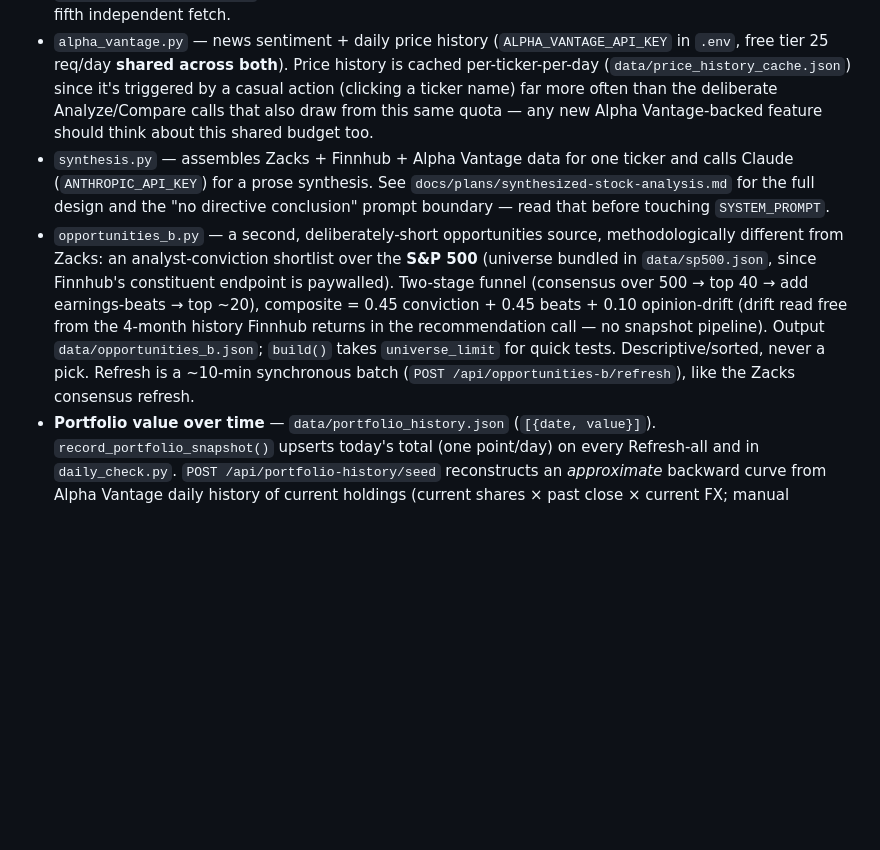
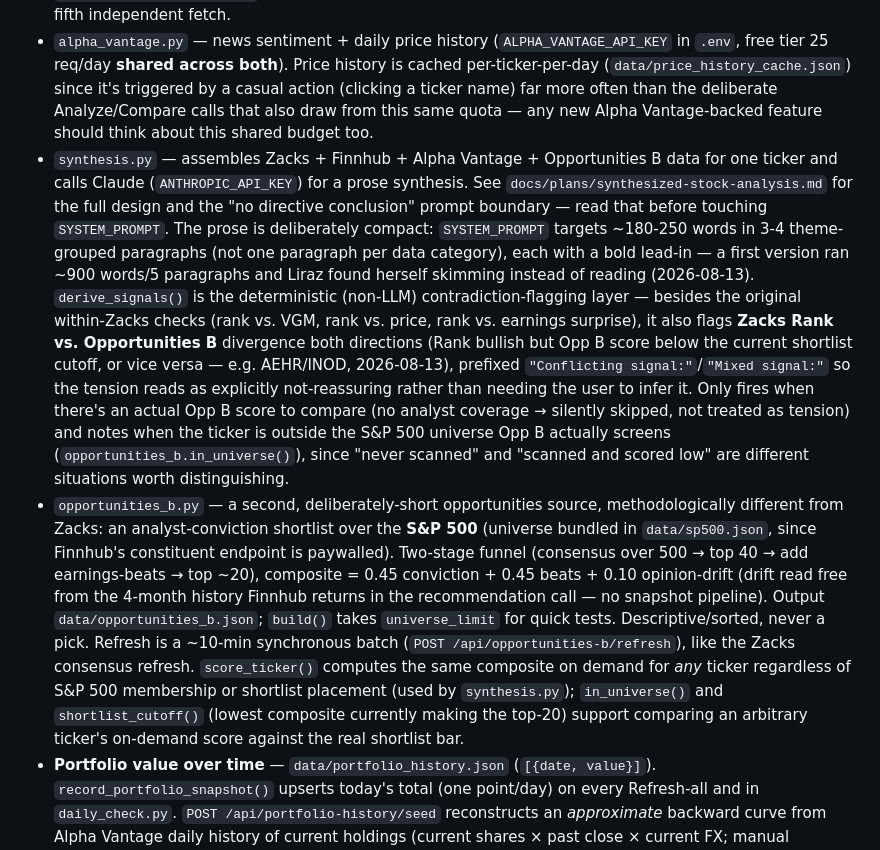
Before and after one commit to LirazAxelrad100/trading-tool, a Markdown page: CLAUDE.md, the part around the change. Drawn GitHub-style; blank space fills up the shorter version.

Commit message:
Document Zacks-vs-Opportunities-B tension flagging and compact synthesis prose
Co-Authored-By: Claude Sonnet 5 <noreply@anthropic.com>

```diff
--- a/CLAUDE.md
+++ b/CLAUDE.md
@@ -36,8 +36,8 @@ Python 3.9 venv — **no `X | Y` union type syntax** (needs `Optional[X]` from `
 - `prices.py` — Finnhub (quotes, analyst consensus, earnings history/calendar, insider transactions, company news) + Frankfurter (USD→EUR rate). No key needed for Frankfurter; `FINNHUB_API_KEY` in `.env` for the rest.
 - `consensus_store.py` — the **only** place that should call `prices.fetch_analyst_consensus()`. Holdings, Opportunities (Zacks), Watchlist, and Analyze/Compare all show the same Zacks-style 1–5 analyst consensus average for a ticker, and used to each fetch it independently (four separate live calls, four separate storage spots) — so the same ticker could show a different number on different screens depending on which happened to be refreshed most recently. `consensus_store.refresh(ticker)` is the one fetch+write path (every refresh trigger, wherever it lives, calls this); `consensus_store.overlay_consensus(ticker)` is called by the `GET /api/holdings`, `/api/zacks`, `/api/watchlist` handlers to overlay the shared cached value at read time, so a refresh from any one surface shows up everywhere immediately — not just wherever it was clicked. `data/consensus_cache.json`. Adding a new consensus display anywhere: read through this, don't add a fifth independent fetch.
 - `alpha_vantage.py` — news sentiment + daily price history (`ALPHA_VANTAGE_API_KEY` in `.env`, free tier 25 req/day **shared across both**). Price history is cached per-ticker-per-day (`data/price_history_cache.json`) since it's triggered by a casual action (clicking a ticker name) far more often than the deliberate Analyze/Compare calls that also draw from this same quota — any new Alpha Vantage-backed feature should think about this shared budget too.
-- `synthesis.py` — assembles Zacks + Finnhub + Alpha Vantage data for one ticker and calls Claude (`ANTHROPIC_API_KEY`) for a prose synthesis. See `docs/plans/synthesized-stock-analysis.md` for the full design and the "no directive conclusion" prompt boundary — read that before touching `SYSTEM_PROMPT`.
-- `opportunities_b.py` — a second, deliberately-short opportunities source, methodologically different from Zacks: an analyst-conviction shortlist over the **S&P 500** (universe bundled in `data/sp500.json`, since Finnhub's constituent endpoint is paywalled). Two-stage funnel (consensus over 500 → top 40 → add earnings-beats → top ~20), composite = 0.45 conviction + 0.45 beats + 0.10 opinion-drift (drift read free from the 4-month history Finnhub returns in the recommendation call — no snapshot pipeline). Output `data/opportunities_b.json`; `build()` takes `universe_limit` for quick tests. Descriptive/sorted, never a pick. Refresh is a ~10-min synchronous batch (`POST /api/opportunities-b/refresh`), like the Zacks consensus refresh.
+- `synthesis.py` — assembles Zacks + Finnhub + Alpha Vantage + Opportunities B data for one ticker and calls Claude (`ANTHROPIC_API_KEY`) for a prose synthesis. See `docs/plans/synthesized-stock-analysis.md` for the full design and the "no directive conclusion" prompt boundary — read that before touching `SYSTEM_PROMPT`. The prose is deliberately compact: `SYSTEM_PROMPT` targets ~180-250 words in 3-4 theme-grouped paragraphs (not one paragraph per data category), each with a bold lead-in — a first version ran ~900 words/5 paragraphs and Liraz found herself skimming instead of reading (2026-08-13). `derive_signals()` is the deterministic (non-LLM) contradiction-flagging layer — besides the original within-Zacks checks (rank vs. VGM, rank vs. price, rank vs. earnings surprise), it also flags **Zacks Rank vs. Opportunities B** divergence both directions (Rank bullish but Opp B score below the current shortlist cutoff, or vice versa — e.g. AEHR/INOD, 2026-08-13), prefixed `"Conflicting signal:"`/`"Mixed signal:"` so the tension reads as explicitly not-reassuring rather than needing the user to infer it. Only fires when there's an actual Opp B score to compare (no analyst coverage → silently skipped, not treated as tension) and notes when the ticker is outside the S&P 500 universe Opp B actually screens (`opportunities_b.in_universe()`), since "never scanned" and "scanned and scored low" are different situations worth distinguishing.
+- `opportunities_b.py` — a second, deliberately-short opportunities source, methodologically different from Zacks: an analyst-conviction shortlist over the **S&P 500** (universe bundled in `data/sp500.json`, since Finnhub's constituent endpoint is paywalled). Two-stage funnel (consensus over 500 → top 40 → add earnings-beats → top ~20), composite = 0.45 conviction + 0.45 beats + 0.10 opinion-drift (drift read free from the 4-month history Finnhub returns in the recommendation call — no snapshot pipeline). Output `data/opportunities_b.json`; `build()` takes `universe_limit` for quick tests. Descriptive/sorted, never a pick. Refresh is a ~10-min synchronous batch (`POST /api/opportunities-b/refresh`), like the Zacks consensus refresh. `score_ticker()` computes the same composite on demand for *any* ticker regardless of S&P 500 membership or shortlist placement (used by `synthesis.py`); `in_universe()` and `shortlist_cutoff()` (lowest composite currently making the top-20) support comparing an arbitrary ticker's on-demand score against the real shortlist bar.
 - **Portfolio value over time** — `data/portfolio_history.json` (`[{date, value}]`). `record_portfolio_snapshot()` upserts today's total (one point/day) on every Refresh-all and in `daily_check.py`. `POST /api/portfolio-history/seed` reconstructs an *approximate* backward curve from Alpha Vantage daily history of current holdings (current shares × past close × current FX; manual holdings flat) for dates not already recorded — approximate + AV-budget-limited, so it's an opt-in button. Line chart at the bottom of My Stocks (`renderPortfolioChart` in `app.js`).
 - `sectors.py` — sector relative-strength: ranks the 11 GICS sectors by trailing 1M/3M return via the SPDR sector ETFs (Alpha Vantage daily history, cached; build throttled to AV's 5/min, ~2.5 min for 11). `ticker_sector()` maps any ticker → GICS sector (sp500.json first, else a cached Finnhub-industry lookup); `sector_context()` gives a ticker's sector + its current rank/standing, surfaced in the Analyze/Compare popup and the Opportunities B sector column. Descriptive only (no "will outperform"). `data/sector_strength.json` + `data/ticker_sectors.json`. **Watch the shared Alpha Vantage 25/day cap** — sector build (11) competes with price charts + Analyze sentiment. Deferred data-source ideas live in `docs/plans/roadmap.md`.
 - `zacks_import.py` — parses Zacks screen CSV exports (`data/zacks_ranks.json`). On re-import it refreshes each ticker's CSV metrics but **preserves the enrichment fields** (`PRESERVED_KEYS`: consensus/consensus_avg — filled by the separate ~4-min consensus batch, not the CSV, so a re-import mustn't wipe them), and **prunes tickers that dropped off** the list, scoped to only the rank tier(s) present in the imported file (Rank 1 churns ~35-40%/day, so both matter). Returns added_count/removed_count.
```
